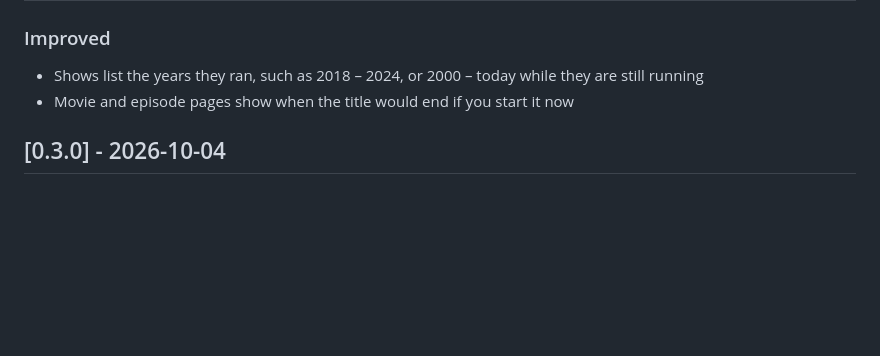
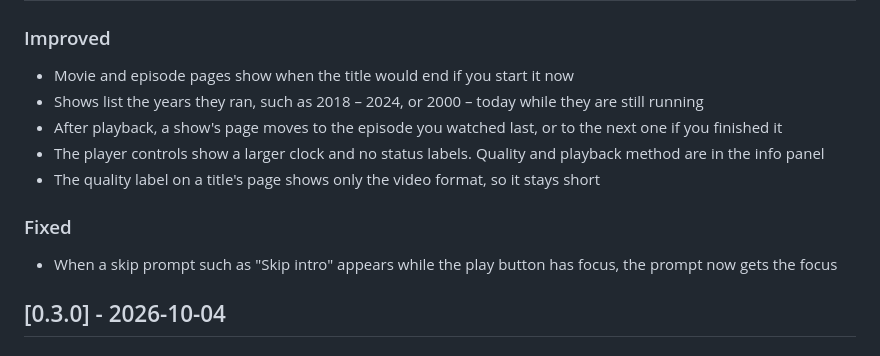
Before and after one commit to Glacier-Jellyfin/glacier-androidtv, a Markdown page: CHANGELOG.md, the part around one of its changes. GitHub-like rendering; blank space fills up the shorter version.

Commit message:
docs: release notes for 0.3.1
Co-Authored-By: Claude Opus 5.5 <noreply@anthropic.com>

```diff
--- a/CHANGELOG.md
+++ b/CHANGELOG.md
@@ -21,6 +23,12 @@ renders the reference separately.
 ### Improved
+- Movie and episode pages show when the title would end if you start it now
 - Shows list the years they ran, such as 2018 – 2024, or 2000 – today while they are still running
-- Movie and episode pages show when the title would end if you start it now
+- After playback, a show's page moves to the episode you watched last, or to the next one if you finished it
+- The player controls show a larger clock and no status labels. Quality and playback method are in the info panel
+- The quality label on a title's page shows only the video format, so it stays short
+
+### Fixed
+- When a skip prompt such as "Skip intro" appears while the play button has focus, the prompt now gets the focus
 
 ## [0.3.0] - 2026-10-04
 
```
Also changed, not shown: other parts of CHANGELOG.md (+2 -0 lines).
